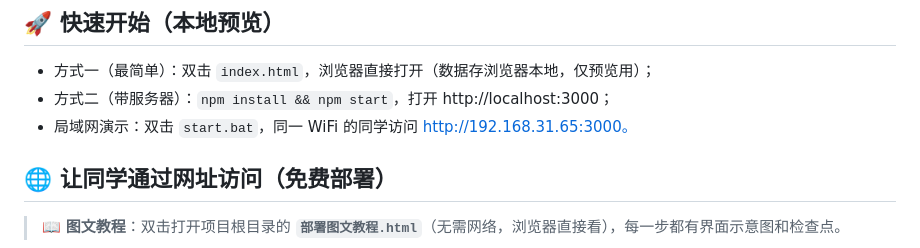
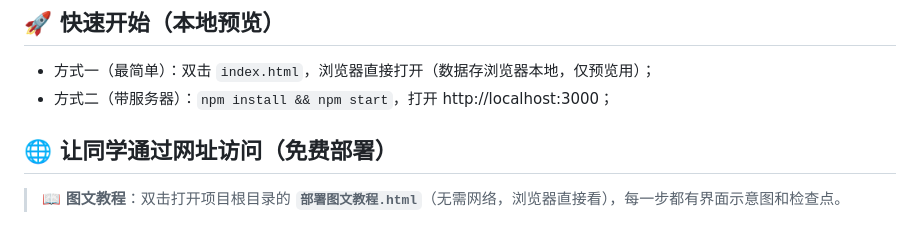
Before and after one commit to jn1720040319-hash/xysy-history-fc, a Markdown page: README.md, the part around the change. GitHub-like rendering.

Commit message:
更新 README.md

```diff
--- a/README.md
+++ b/README.md
@@ -20,7 +20,6 @@
 
 - 方式一（最简单）：双击 `index.html`，浏览器直接打开（数据存浏览器本地，仅预览用）；
 - 方式二（带服务器）：`npm install && npm start`，打开 http://localhost:3000；
-- 局域网演示：双击 `start.bat`，同一 WiFi 的同学访问 http://192.168.31.65:3000。
 
 ## 🌐 让同学通过网址访问（免费部署）
 
```
